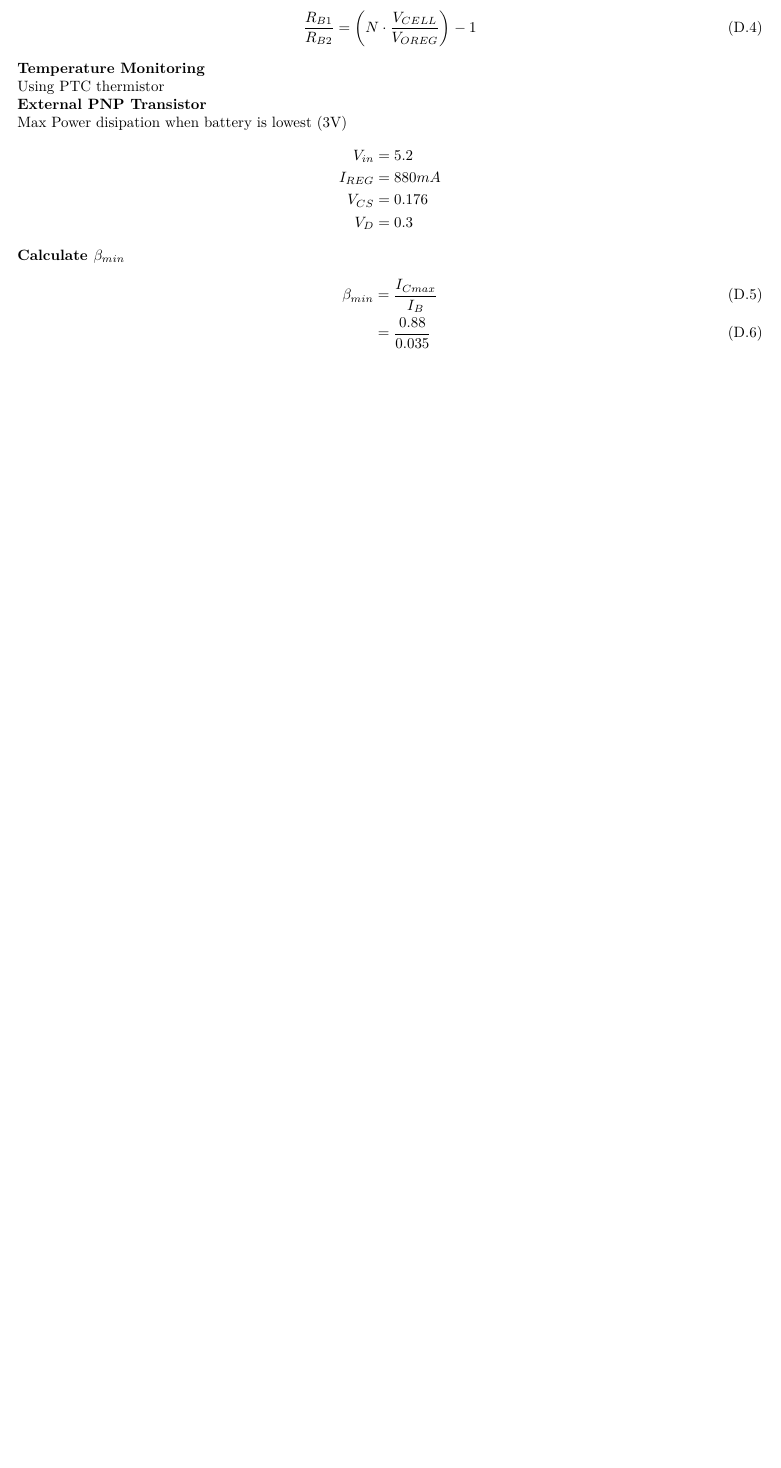
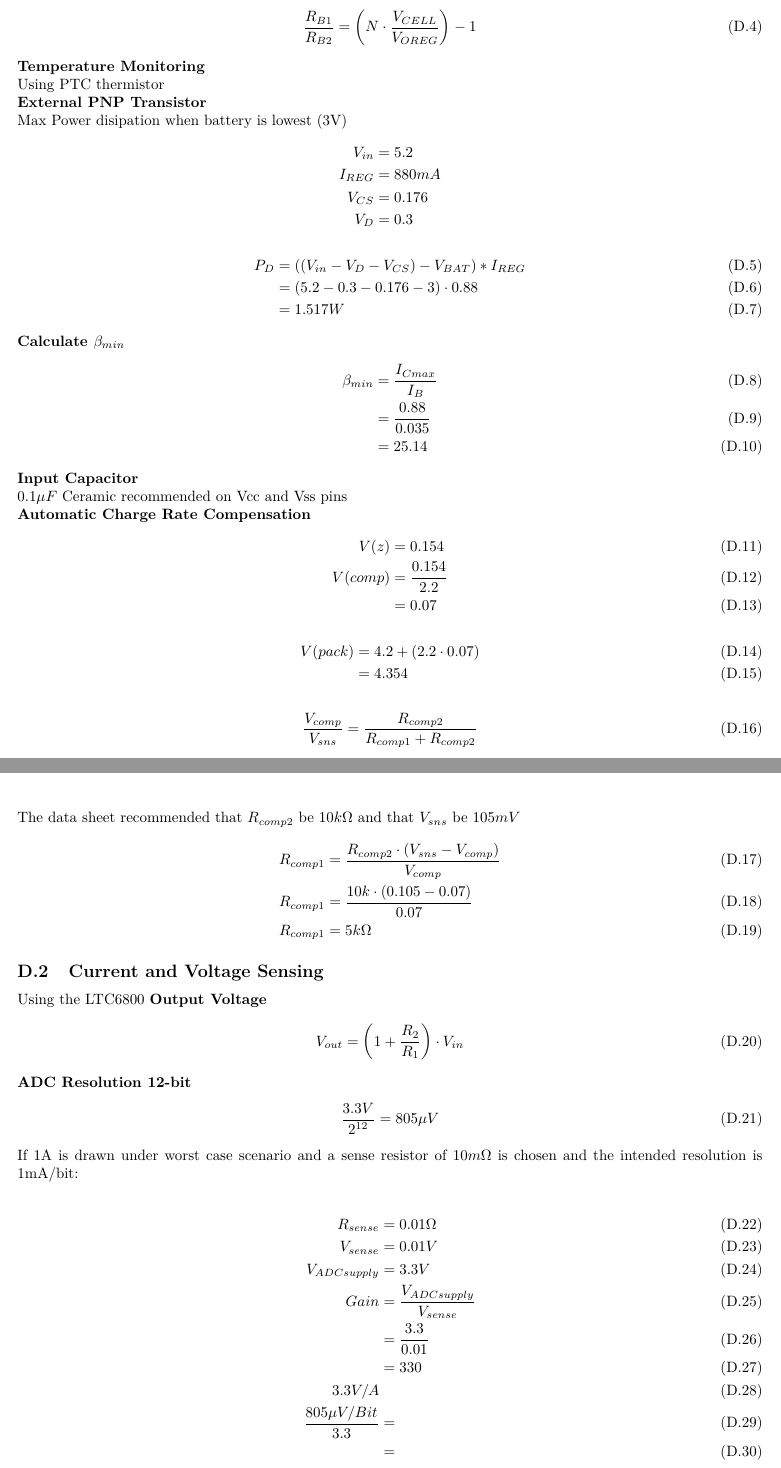
Before and after one commit to gibsjose/RFCxDesignDocument, a LaTeX document (DesignDoc.tex): part of page 31 of 45 before the commit and two parts of pages 31 and 32 of 46 after it, the two joined at a grey line, cut so that both start at the same text, the shorter picture padded with empty space. Compiled offline with pdfLaTeX.

Commit message:
Worked on Calcs

```diff
--- a/DesignDoc.tex
+++ b/DesignDoc.tex
@@ -592,12 +590,12 @@ Max Power disipation when battery is lowest (3V)
   V_{CS} &= 0.176 \\
   V_D &= 0.3
 \end{align*}
-% \begin{align}
-%   \label{eq:diodepwr}
-%   P_D &= \left(\left(V_{in} - V_D - V_{CS}\right) - V_{BAT}\right) * I_{REG} \\
-%   &= \left(5.2 - 0.3 - 0.176 - 3) \cdot 0.88 \\
-%   &= 1.517 W
-% \end{align}
+\begin{align}
+  \label{eq:diodepwr}
+  P_D &= \left(\left(V_{in} - V_D - V_{CS}\right) - V_{BAT}\right) * I_{REG} \\
+  &= \left(5.2 - 0.3 - 0.176 - 3\right) \cdot 0.88 \\
+  &= 1.517 W
+\end{align}
 \textbf{Calculate $\beta_{min}$}
 \begin{align}
   \label{eq:betamin}
@@ -605,6 +603,60 @@ Max Power disipation when battery is lowest (3V)
   &= \frac{0.88}{0.035} \\
   &= 25.14
 \end{align}
+\textbf{Input Capacitor} \newline
+$0.1\mu F$ Ceramic recommended on Vcc and Vss pins
+
+\textbf{Automatic Charge Rate Compensation}
+\begin{align}
+  \label{eq:comp}
+  V(z) &= 0.154 \\
+  V(comp) &= \frac{0.154}{2.2} \\
+  &= 0.07
+\end{align}
+\begin{align}
+  \label{eq:comp2}
+  V(pack) &= 4.2 + (2.2 \cdot 0.07)\\
+  &= 4.354
+\end{align}
+\begin{align}
+  \label{eq:comp3}
+  \frac{V_{comp}}{V_{sns}} &= \frac{R_{comp2}}{R_{comp1}+R_{comp2}}
+\end{align}
+The data sheet recommended that $R_{comp2}$ be $10k\Omega$ and that $V_{sns}$ be $105mV$
+\begin{align}
+  \label{eq:rcomps}
+  R_{comp1}&=\frac{R_{comp2} \cdot \left(V_{sns}-V_{comp}\right)}{V_{comp}} \\
+  R_{comp1}&=\frac{10k \cdot (0.105 - 0.07)}{0.07} \\
+  R_{comp1}&=5k\Omega
+\end{align}
+
+\subsection{Current and Voltage Sensing}
+Using the LTC6800
+\textbf{Output Voltage}
+\begin{align}
+  \label{eq:vout}
+  V_{out} &= \left(1+\frac{R_2}{R_1}\right)\cdot V_{in}
+\end{align}
+\textbf{ADC Resolution 12-bit}
+\begin{align}
+  \label{eq:adcres}
+  \frac{3.3V}{2^{12}} &= 805\mu V
+\end{align}
+If 1A is drawn under worst case scenario and a sense resistor of $10m\Omega$ is chosen and the intended resolution is 1mA/bit: \newline
+\begin{align}
+  \label{eq:asense}
+  R_{sense} &= 0.01 \Omega \\
+  V_{sense} &= 0.01 V \\
+  V_{ADCsupply} &= 3.3V \\
+  Gain &= \frac{V_{ADCsupply}}{V_{sense}} \\
+  &= \frac{3.3}{0.01} \\
+  &= 330 \\
+  3.3V/A \\
+  \frac{805\mu V/Bit}{3.3} &= \\
+  &=
+\end{align}
+
+
 
 
 \newpage
```
Also changed, not shown: DesignDoc.pdf, DesignDoc.tex (12 more changed lines), 1 other file.
